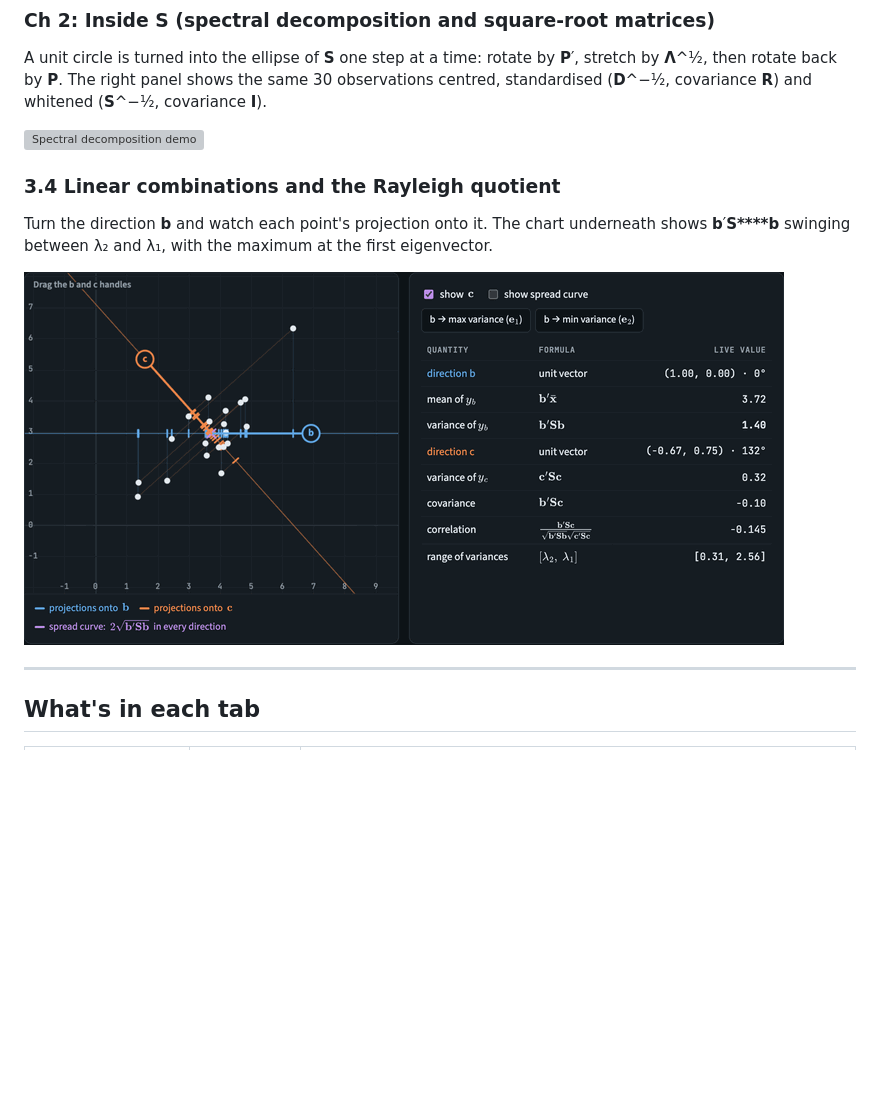
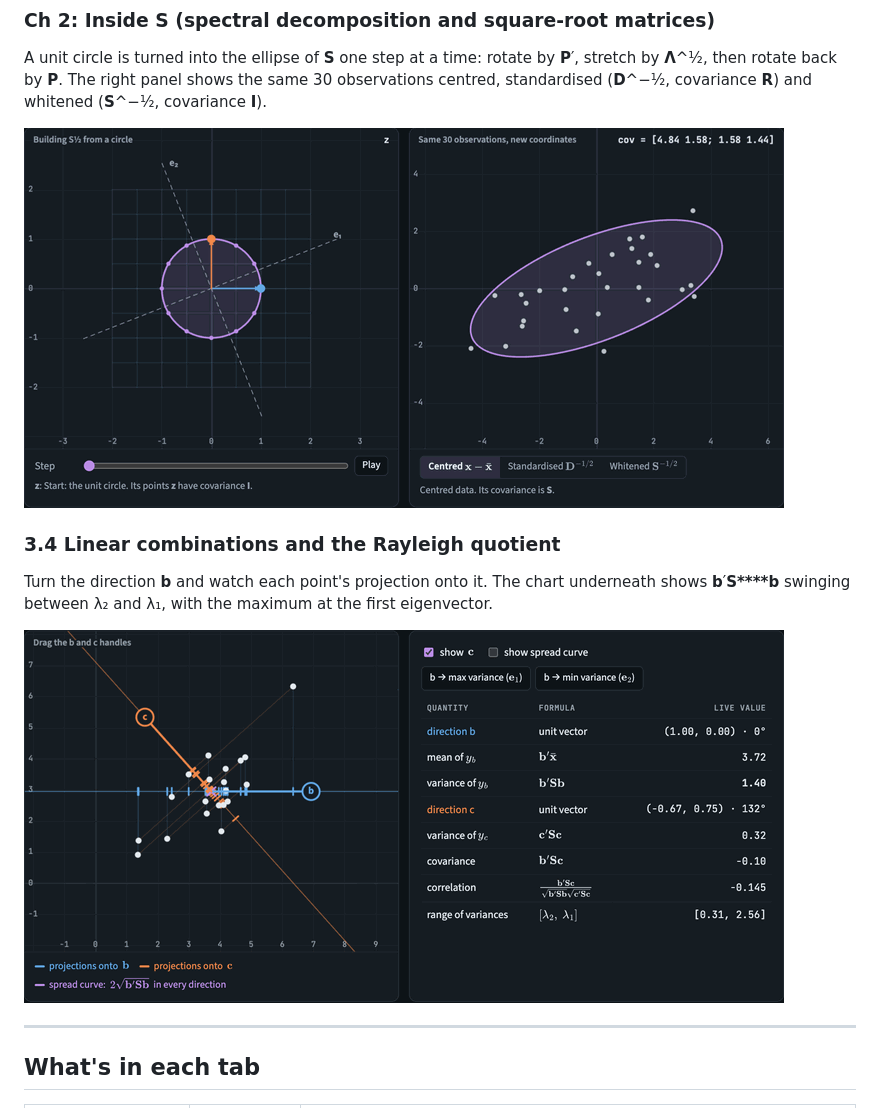
Before and after one commit to joshrkhoo/sample-geometry-lab, a Markdown page: README.md, the part around one of its changes. Drawn GitHub-style; pictures changed too: docs/demo-spectral-dark.gif (added); blank space fills up the shorter version; grey boxes are pictures that could not be loaded.

Commit message:
Rename demo GIFs so GitHub's image cache picks up the dark versions

```diff
--- a/README.md
+++ b/README.md
@@ -28,12 +28,12 @@ The app draws repeated samples from N₂(μ, Σ). The sample means bunch up insi
 ### Ch 2: Inside S (spectral decomposition and square-root matrices)
 A unit circle is turned into the ellipse of **S** one step at a time: rotate by **P**′, stretch by **Λ**^½, then rotate back by **P**. The right panel shows the same 30 observations centred, standardised (**D**^−½, covariance **R**) and whitened (**S**^−½, covariance **I**).
 
-![Spectral decomposition demo](docs/demo-spectral.gif)
+![Spectral decomposition demo](docs/demo-spectral-dark.gif)
 
 ### 3.4 Linear combinations and the Rayleigh quotient
 Turn the direction **b** and watch each point's projection onto it. The chart underneath shows **b**′**S****b** swinging between λ₂ and λ₁, with the maximum at the first eigenvector.
 
-![Linear combinations demo](docs/demo-combos.gif)
+![Linear combinations demo](docs/demo-combos-dark.gif)
 
 ---
 
```
Also changed, not shown: other parts of README.md (+3 -3 lines), docs/demo-angle-dark.gif (renamed from docs/demo-angle.gif), docs/demo-combos-dark.gif (renamed from docs/demo-combos.gif), docs/demo-geometry-dark.gif (renamed from docs/demo-geometry.gif), docs/demo-sampling-dark.gif (renamed from docs/demo-sampling.gif), 1 other file.
